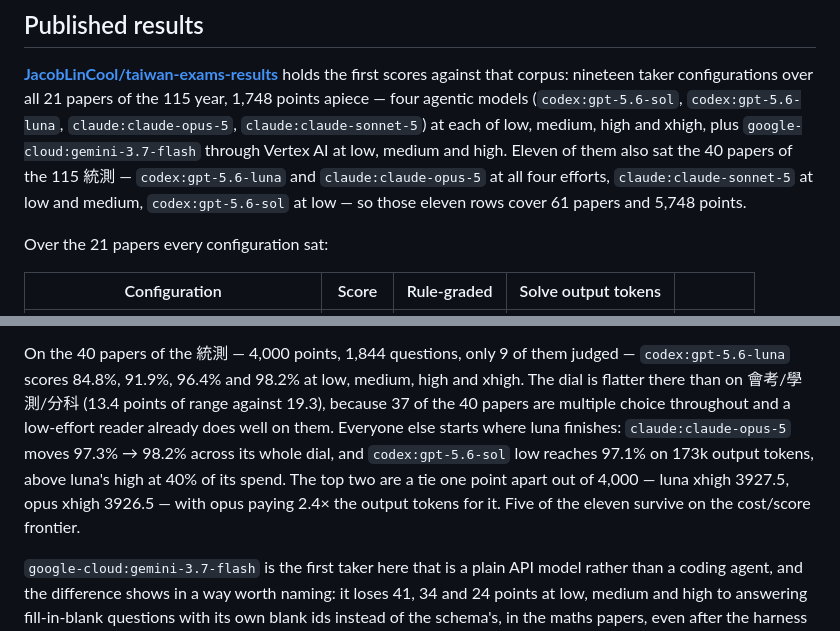
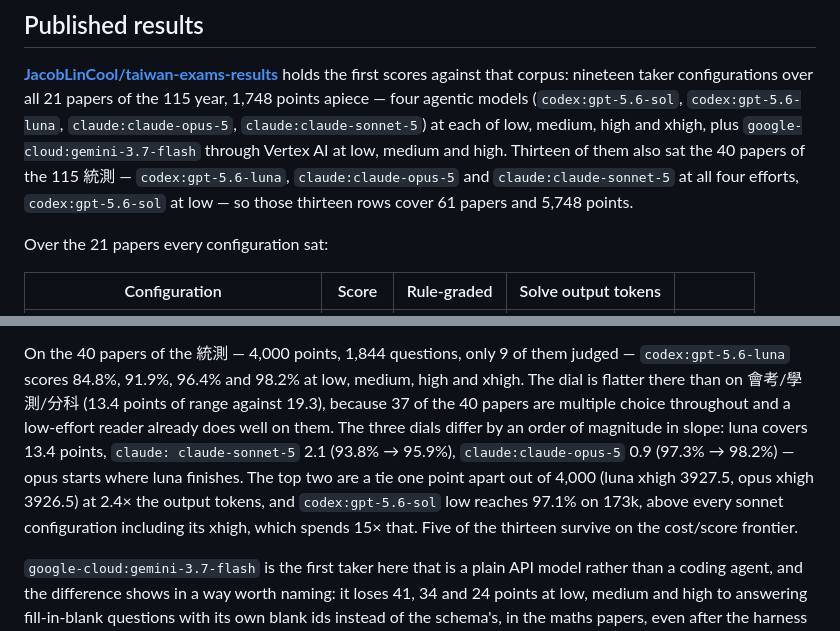
Before and after one commit to JacobLinCool/any-to-bench, a Markdown page: README.md, 2 parts joined by grey strips. Rendered like a GitHub page.

```diff
--- a/README.md
+++ b/README.md
@@ -105,10 +105,10 @@ all 21 papers of the 115 year, 1,748 points apiece — four agentic models
 (`codex:gpt-5.6-sol`, `codex:gpt-5.6-luna`, `claude:claude-opus-5`,
 `claude:claude-sonnet-5`) at each of low, medium, high and xhigh, plus
 `google-cloud:gemini-3.7-flash` through Vertex AI at low, medium and high.
-Eleven of them also sat the 40 papers of the 115 統測 — `codex:gpt-5.6-luna` and
-`claude:claude-opus-5` at all four efforts, `claude:claude-sonnet-5` at low and
-medium, `codex:gpt-5.6-sol` at low — so those eleven rows cover 61 papers and
-5,748 points.
+Thirteen of them also sat the 40 papers of the 115 統測 — `codex:gpt-5.6-luna`,
+`claude:claude-opus-5` and `claude:claude-sonnet-5` at all four efforts,
+`codex:gpt-5.6-sol` at low — so those thirteen rows cover 61 papers and 5,748
+points.
 
 Over the 21 papers every configuration sat:
 
@@ -134,12 +134,14 @@ On the 40 papers of the 統測 — 4,000 points, 1,844 questions, only 9 of them
 judged — `codex:gpt-5.6-luna` scores 84.8%, 91.9%, 96.4% and 98.2% at low,
 medium, high and xhigh. The dial is flatter there than on 會考/學測/分科 (13.4
 points of range against 19.3), because 37 of the 40 papers are multiple choice
-throughout and a low-effort reader already does well on them. Everyone else
-starts where luna finishes: `claude:claude-opus-5` moves 97.3% → 98.2% across
-its whole dial, and `codex:gpt-5.6-sol` low reaches 97.1% on 173k output tokens,
-above luna's high at 40% of its spend. The top two are a tie one point apart out
-of 4,000 — luna xhigh 3927.5, opus xhigh 3926.5 — with opus paying 2.4× the
-output tokens for it. Five of the eleven survive on the cost/score frontier.
+throughout and a low-effort reader already does well on them. The three dials
+differ by an order of magnitude in slope: luna covers 13.4 points, `claude:
+claude-sonnet-5` 2.1 (93.8% → 95.9%), `claude:claude-opus-5` 0.9 (97.3% →
+98.2%) — opus starts where luna finishes. The top two are a tie one point apart
+out of 4,000 (luna xhigh 3927.5, opus xhigh 3926.5) at 2.4× the output tokens,
+and `codex:gpt-5.6-sol` low reaches 97.1% on 173k, above every sonnet
+configuration including its xhigh, which spends 15× that. Five of the thirteen
+survive on the cost/score frontier.
 
 `google-cloud:gemini-3.7-flash` is the first taker here that is a plain API
 model rather than a coding agent, and the difference shows in a way worth
```
Also changed, not shown: PRODUCT.md (+8 -7 lines).
